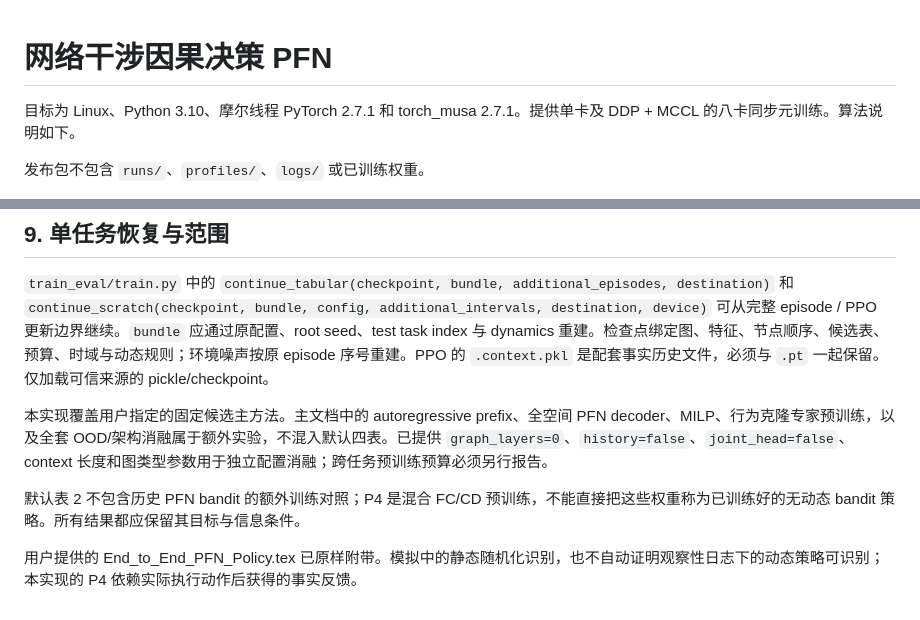
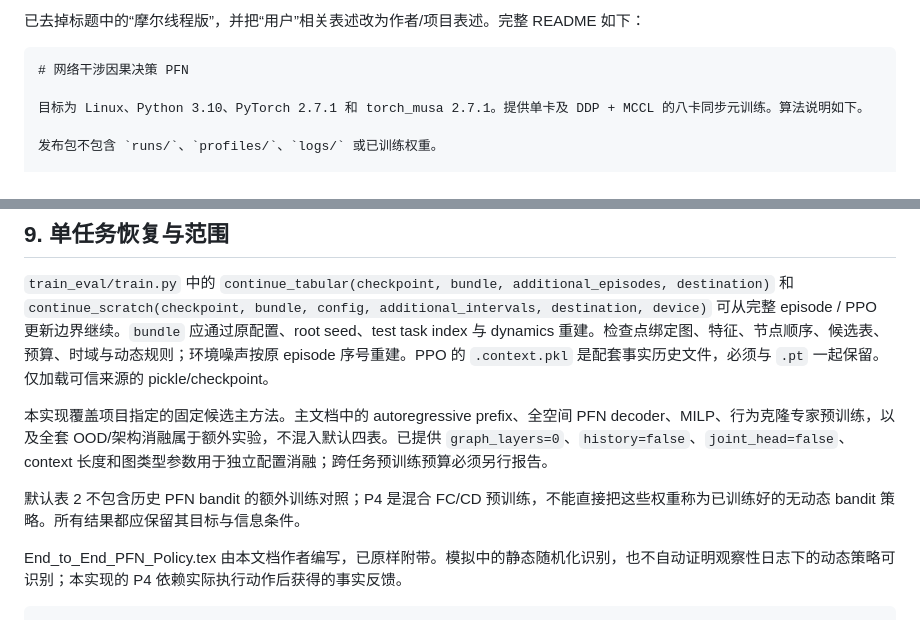
Before and after one commit to LinKunJun/PFN_policy, a Markdown page: README.md, 2 parts joined by grey strips. GitHub-like rendering.

````diff
--- a/README.md
+++ b/README.md
@@ -1,6 +1,9 @@
+已去掉标题中的“摩尔线程版”，并把“用户”相关表述改为作者/项目表述。完整 README 如下：
+
+```markdown
 # 网络干涉因果决策 PFN
 
-目标为 Linux、Python 3.10、摩尔线程 PyTorch 2.7.1 和 torch_musa 2.7.1。提供单卡及 DDP + MCCL 的八卡同步元训练。算法说明如下。
+目标为 Linux、Python 3.10、PyTorch 2.7.1 和 torch_musa 2.7.1。提供单卡及 DDP + MCCL 的八卡同步元训练。算法说明如下。
 
 发布包不包含 `runs/`、`profiles/`、`logs/` 或已训练权重。
 
@@ -200,8 +203,9 @@ python -m pytest tests -q
 
 `train_eval/train.py` 中的 `continue_tabular(checkpoint, bundle, additional_episodes, destination)` 和 `continue_scratch(checkpoint, bundle, config, additional_intervals, destination, device)` 可从完整 episode / PPO 更新边界继续。`bundle` 应通过原配置、root seed、test task index 与 dynamics 重建。检查点绑定图、特征、节点顺序、候选表、预算、时域与动态规则；环境噪声按原 episode 序号重建。PPO 的 `.context.pkl` 是配套事实历史文件，必须与 `.pt` 一起保留。仅加载可信来源的 pickle/checkpoint。
 
-本实现覆盖用户指定的固定候选主方法。主文档中的 autoregressive prefix、全空间 PFN decoder、MILP、行为克隆专家预训练，以及全套 OOD/架构消融属于额外实验，不混入默认四表。已提供 `graph_layers=0`、`history=false`、`joint_head=false`、context 长度和图类型参数用于独立配置消融；跨任务预训练预算必须另行报告。
+本实现覆盖项目指定的固定候选主方法。主文档中的 autoregressive prefix、全空间 PFN decoder、MILP、行为克隆专家预训练，以及全套 OOD/架构消融属于额外实验，不混入默认四表。已提供 `graph_layers=0`、`history=false`、`joint_head=false`、context 长度和图类型参数用于独立配置消融；跨任务预训练预算必须另行报告。
 
 默认表 2 不包含历史 PFN bandit 的额外训练对照；P4 是混合 FC/CD 预训练，不能直接把这些权重称为已训练好的无动态 bandit 策略。所有结果都应保留其目标与信息条件。
 
-用户提供的 End_to_End_PFN_Policy.tex 已原样附带。模拟中的静态随机化识别，也不自动证明观察性日志下的动态策略可识别；本实现的 P4 依赖实际执行动作后获得的事实反馈。
+End_to_End_PFN_Policy.tex 由本文档作者编写，已原样附带。模拟中的静态随机化识别，也不自动证明观察性日志下的动态策略可识别；本实现的 P4 依赖实际执行动作后获得的事实反馈。
+```
````
